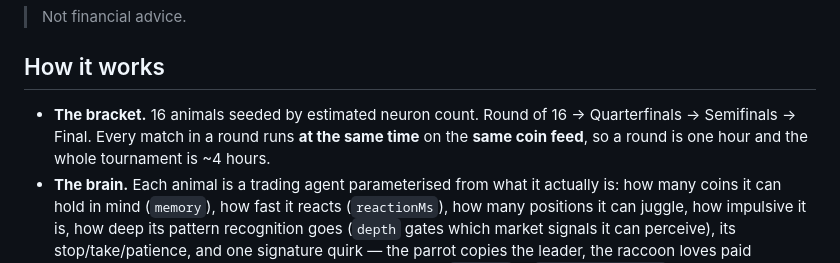
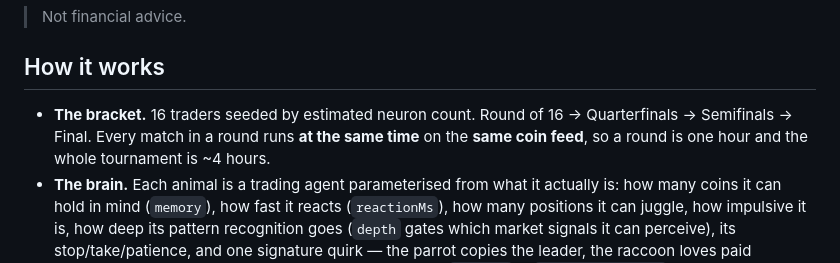
Before and after one commit to erhandlers-bit/stonkwars, a Markdown page: README.md, the part around the change. GitHub-like rendering.

```diff
--- a/README.md
+++ b/README.md
@@ -12,7 +12,7 @@ It's a live experiment in what actually makes a trader: memory, patience, speed,
 
 ## How it works
 
-- **The bracket.** 16 animals seeded by estimated neuron count. Round of 16 → Quarterfinals → Semifinals → Final. Every match in a round runs **at the same time** on the **same coin feed**, so a round is one hour and the whole tournament is ~4 hours.
+- **The bracket.** 16 traders seeded by estimated neuron count. Round of 16 → Quarterfinals → Semifinals → Final. Every match in a round runs **at the same time** on the **same coin feed**, so a round is one hour and the whole tournament is ~4 hours.
 - **The brain.** Each animal is a trading agent parameterised from what it actually is: how many coins it can hold in mind (`memory`), how fast it reacts (`reactionMs`), how many positions it can juggle, how impulsive it is, how deep its pattern recognition goes (`depth` gates which market signals it can perceive), its stop/take/patience, and one signature quirk — the parrot copies the leader, the raccoon loves paid promotions, the cat does the opposite of the room. See `ANIMALS` in [`src/stonkwars.js`](src/stonkwars.js).
 - **Fairness.** Same starting cash, same feed, same fee-and-impact fill model, deterministic randomness seeded per animal per match. A match is replayable.
 - **The feed.** [`src/feed.js`](src/feed.js) polls Dexscreener's latest token profiles and boosts on the chains in `STONK_CHAINS` and keeps the youngest pairs. Prices for held positions refresh every 15 seconds, chain-matched.
```
